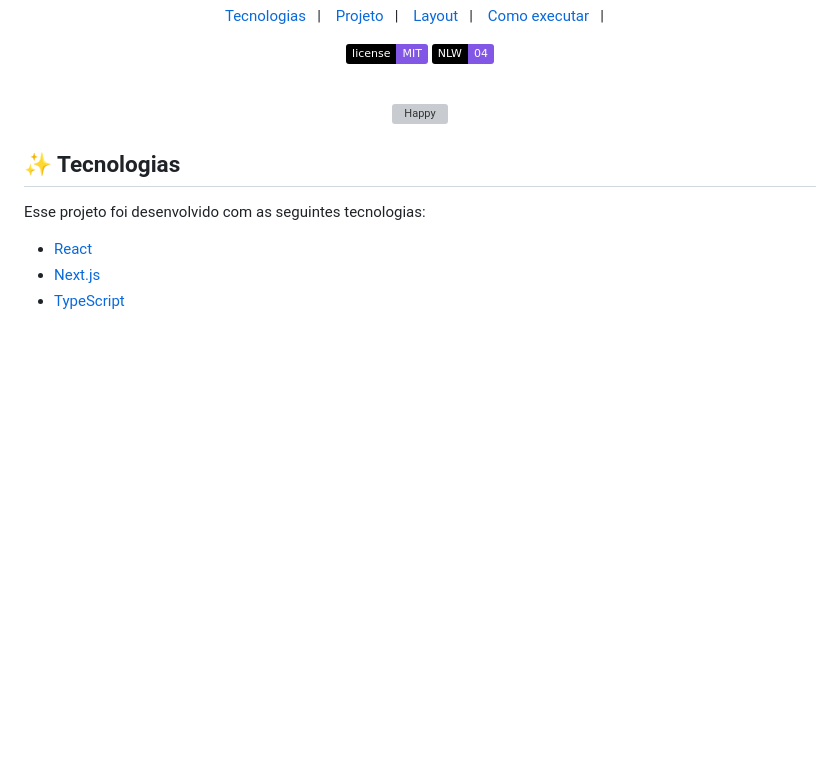
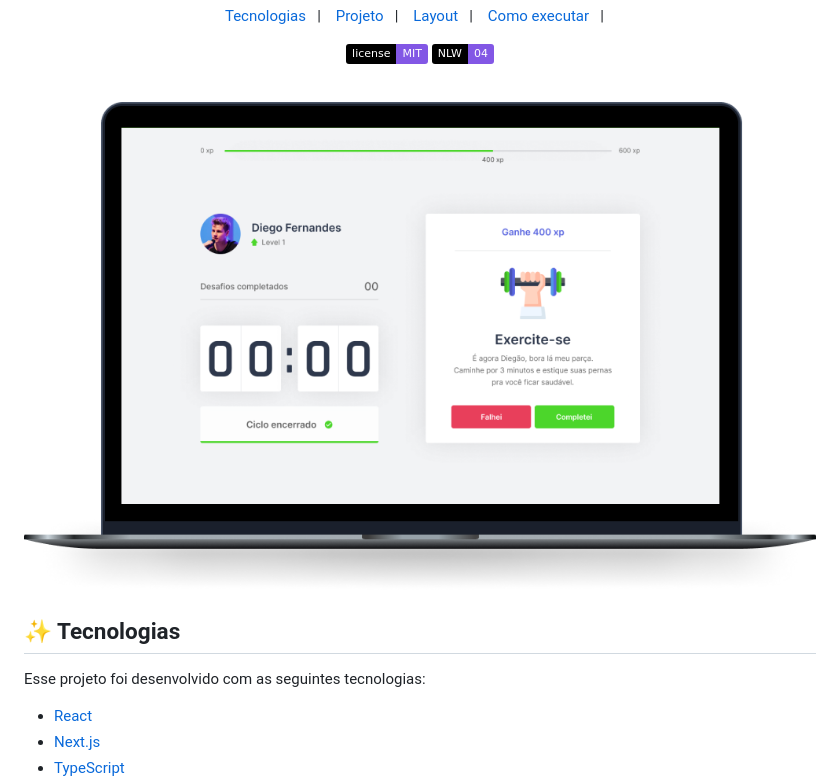
Before and after one commit to Hugovarellaa/JobsCalc, a Markdown page: README.md, the part around the change. Rendered like a GitHub page; pictures changed too: public/happy.png (added); badges without logos; blank space fills up the shorter version; grey boxes are pictures that could not be loaded.

```diff
--- a/README.md
+++ b/README.md
@@ -18,7 +18,7 @@
 <br>
 
 <p align="center">
-  <img alt="Happy" src=".github/moveit.png" width="100%">
+  <img alt="Happy" src="public/happy.png" width="100%">
 </p>
 
 ## ✨ Tecnologias
```
